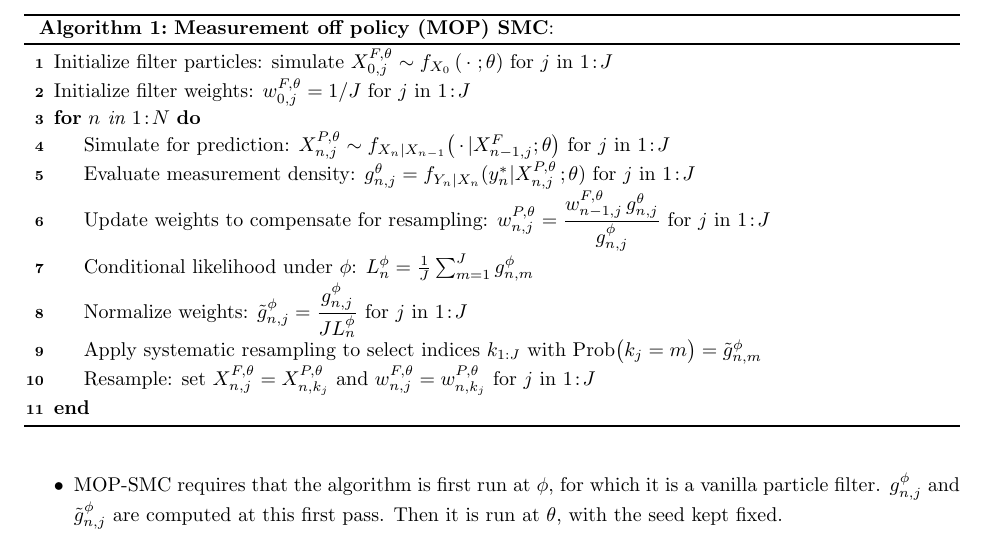
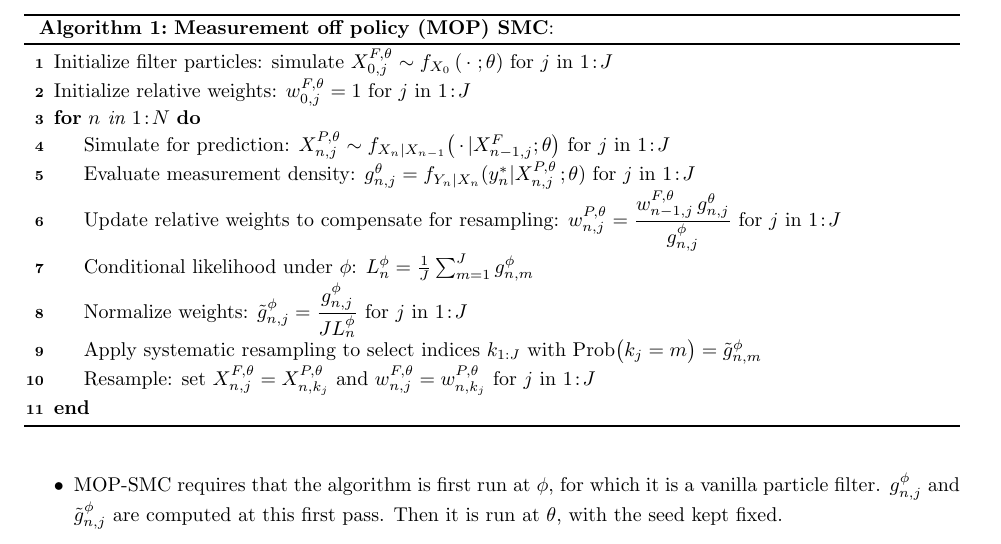
Before and after one commit to hetankevin/diffilter, a LaTeX document (mop/mop.tex): part of the page, cut so that both start at the same text. Compiled offline with pdfLaTeX.

Commit message:
mop typo

```diff
--- a/mop/mop.tex
+++ b/mop/mop.tex
@@ -47,14 +47,14 @@
   %% \BlankLine
   Initialize filter particles:
   simulate ${X}_{0,j}^{F,\theta}\sim {f}_{{X}_{0}}\left(\mydot\giventh{\theta}\right)$ for $j$ in $\seq{1}{J}$\;
-  Initialize filter weights: $w^{F,\theta}_{0,j}= 1/J$ for $j$ in $\seq{1}{J}$
+  Initialize relative weights: $w^{F,\theta}_{0,j}= 1$ for $j$ in $\seq{1}{J}$
   \;
   \For{$n$ in $\seq{1}{N}$}{
     Simulate for prediction:
     ${X}_{n,j}^{P,\theta}\sim {f}_{{X}_{n}|{X}_{n-1}}\big(\mydot|{X}_{n-1,j}^{F};{\theta}\big)$ for $j\ \mathrm{in}\ \seq{1}{J}$ \nllabel{alg:pfilter:step1}\;
     Evaluate measurement density:
     $g^{\theta}_{n,j}={f}_{{Y}_{n}|{X}_{n}}(y_{n}^{*}|{X}_{n,j}^{P,\theta}\giventh{\theta})$ for $j$ in $\seq{1}{J}$\;
-    Update weights to compensate for resampling:
+    Update relative weights to compensate for resampling:
     $\displaystyle w^{P,\theta}_{n,j}= \frac{w^{F,\theta}_{n-1,j} \, g^{\theta}_{n,j}}{ g^{\phi}_{n,j}}$ for $j\ \mathrm{in}\ \seq{1}{J}$ \nllabel{alg:pfilter:weight:update}
     \;
     Conditional likelihood under $\phi$:
```
Also changed, not shown: mop/mop.pdf.
